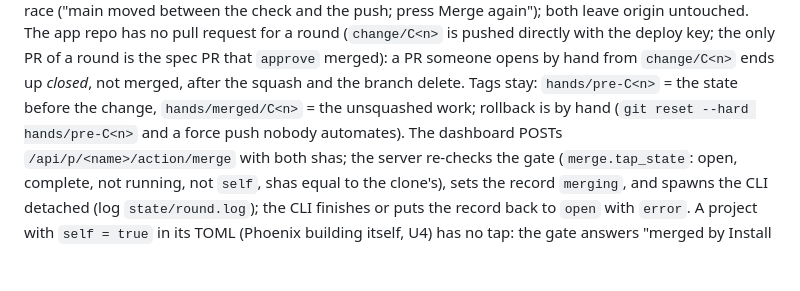
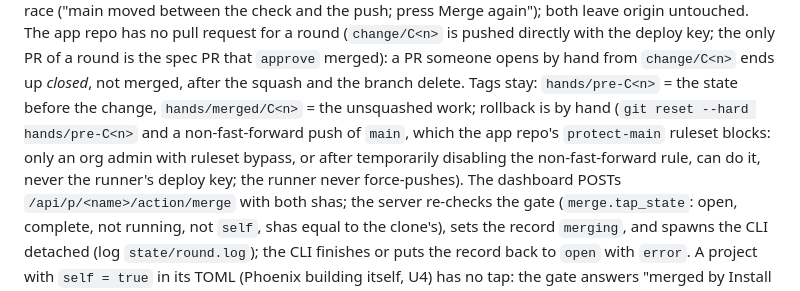
Before and after one commit to alex-boop-chasey/phoenix-harness, a Markdown page: docs/architecture.md, the part around the change. Rendered like a GitHub page; blank space fills up the shorter version.

```diff
--- a/docs/architecture.md
+++ b/docs/architecture.md
@@ -375,7 +375,10 @@ check and the push; press Merge again"); both leave origin untouched. The app re
 round (`change/C<n>` is pushed directly with the deploy key; the only PR of a round is the spec PR that
 `approve` merged): a PR someone opens by hand from `change/C<n>` ends up *closed*, not merged, after the
 squash and the branch delete. Tags stay: `hands/pre-C<n>` = the state before the change, `hands/merged/C<n>` = the unsquashed
-work; rollback is by hand (`git reset --hard hands/pre-C<n>` and a force push nobody automates).
+work; rollback is by hand (`git reset --hard hands/pre-C<n>` and a non-fast-forward push of `main`, which
+the app repo's `protect-main` ruleset blocks: only an org admin with ruleset bypass, or after temporarily
+disabling the non-fast-forward rule, can do it, never the runner's deploy key; the runner never
+force-pushes).
 The dashboard POSTs `/api/p/<name>/action/merge` with both shas; the server re-checks the gate
 (`merge.tap_state`: open, complete, not running, not `self`, shas equal to the clone's), sets the record
 `merging`, and spawns the CLI detached (log `state/round.log`); the CLI finishes or puts the record back to
```
Also changed, not shown: docs/install-0.5.8.md (+12 -4 lines).
